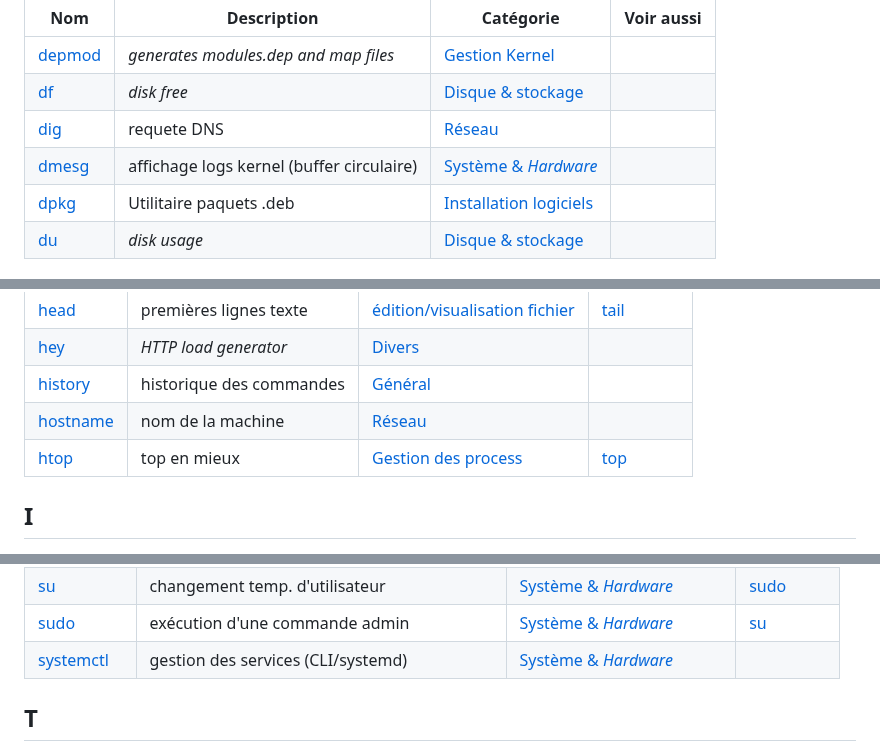
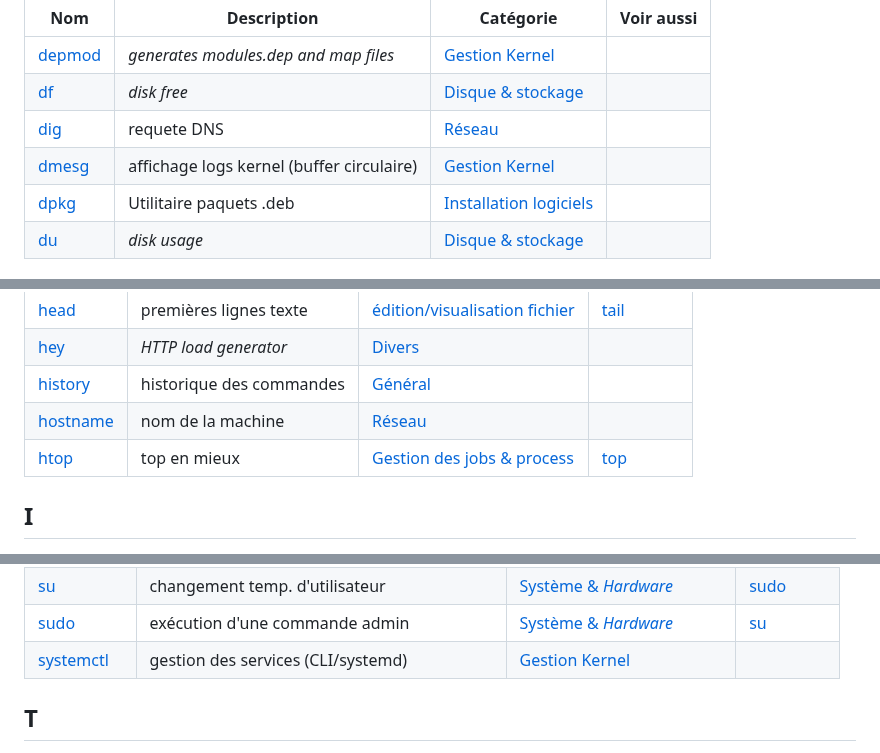
Before and after one commit to skramm/but3_rt, a Markdown page: content/linux_cmds_list_global.md, 3 parts joined by grey strips. Drawn GitHub-style.

```diff
--- a/content/linux_cmds_list_global.md
+++ b/content/linux_cmds_list_global.md
@@ -59,7 +60,7 @@
 | <a href='https://www.google.fr/search?q=linux+depmod'>depmod</a> | _generates modules.dep and map files_ | <a href='linux_cmds_list_cat.md#cat13'>Gestion Kernel</a> |  |
 | <a href='https://www.google.fr/search?q=linux+df'>df</a> | _disk free_ | <a href='linux_cmds_list_cat.md#cat2'>Disque & stockage</a> |  |
 | <a href='https://www.google.fr/search?q=linux+dig'>dig</a> | requete DNS | <a href='linux_cmds_list_cat.md#cat3'>Réseau</a> |  |
-| <a href='https://www.google.fr/search?q=linux+dmesg'>dmesg</a> | affichage logs kernel (buffer circulaire) | <a href='linux_cmds_list_cat.md#cat1'>Système & _Hardware_</a> |  |
+| <a href='https://www.google.fr/search?q=linux+dmesg'>dmesg</a> | affichage logs kernel (buffer circulaire) | <a href='linux_cmds_list_cat.md#cat13'>Gestion Kernel</a> |  |
 | <a href='https://www.google.fr/search?q=linux+dpkg'>dpkg</a> | Utilitaire paquets .deb | <a href='linux_cmds_list_cat.md#cat10'>Installation logiciels</a> |  |
 | <a href='https://www.google.fr/search?q=linux+du'>du</a> | _disk usage_ | <a href='linux_cmds_list_cat.md#cat2'>Disque & stockage</a> |  |
 
@@ -113,7 +115,7 @@
 | <a href='https://www.google.fr/search?q=linux+hey'>hey</a> | _HTTP load generator_ | <a href='linux_cmds_list_cat.md#cat7'>Divers</a> |  |
 | <a href='https://www.google.fr/search?q=linux+history'>history</a> | historique des commandes | <a href='linux_cmds_list_cat.md#cat4'>Général</a> |  |
 | <a href='https://www.google.fr/search?q=linux+hostname'>hostname</a> | nom de la machine | <a href='linux_cmds_list_cat.md#cat3'>Réseau</a> |  |
-| <a href='https://www.google.fr/search?q=linux+htop'>htop</a> | top en mieux | <a href='linux_cmds_list_cat.md#cat12'>Gestion des process</a> | [top](#t) |
+| <a href='https://www.google.fr/search?q=linux+htop'>htop</a> | top en mieux | <a href='linux_cmds_list_cat.md#cat12'>Gestion des jobs & process</a> | [top](#t) |
 
 ## I
 <a name='i'></a>
@@ -258,7 +260,7 @@
 | <a href='https://www.google.fr/search?q=linux+strings'>strings</a> | extraction de chaines dans des binaires | <a href='linux_cmds_list_cat.md#cat6'>Dev</a> |  |
 | <a href='https://www.google.fr/search?q=linux+su'>su</a> | changement temp. d'utilisateur | <a href='linux_cmds_list_cat.md#cat1'>Système & _Hardware_</a> | [sudo](#s) |
 | <a href='https://www.google.fr/search?q=linux+sudo'>sudo</a> | exécution d'une commande admin | <a href='linux_cmds_list_cat.md#cat1'>Système & _Hardware_</a> | [su](#s) |
-| <a href='https://www.google.fr/search?q=linux+systemctl'>systemctl</a> | gestion des services (CLI/systemd) | <a href='linux_cmds_list_cat.md#cat1'>Système & _Hardware_</a> |  |
+| <a href='https://www.google.fr/search?q=linux+systemctl'>systemctl</a> | gestion des services (CLI/systemd) | <a href='linux_cmds_list_cat.md#cat13'>Gestion Kernel</a> |  |
 
 ## T
 <a name='t'></a>
```
Also changed, not shown: other parts of content/linux_cmds_list_global.md (+13 -11 lines), content/linux_cmds_list_cat.md (+14 -12 lines).
